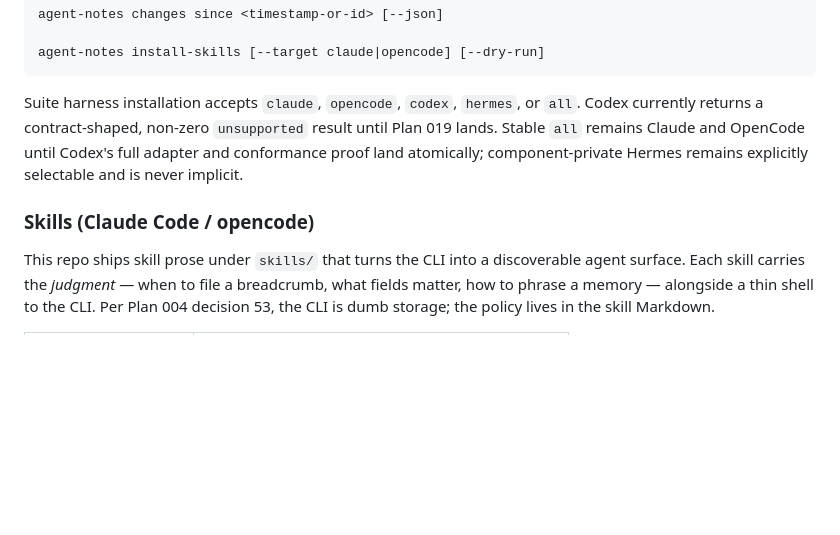
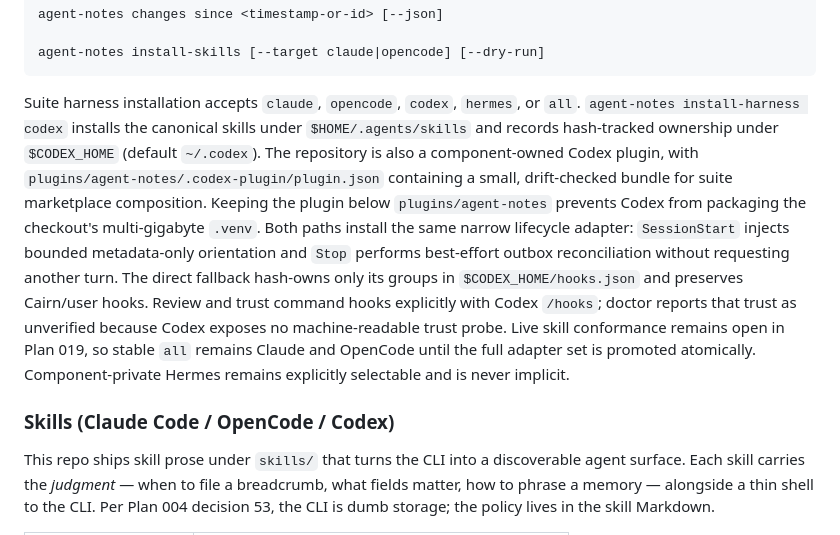
Before and after one commit to hraedon/agent-notes, a Markdown page: README.md, the part around the change. GitHub-like rendering; blank space fills up the shorter version.

Commit message:
docs: surface Plan 019 Codex harness in README/AGENTS/CHANGELOG
Replace the old 'returns unsupported' language with the honest current
state: agent-notes now wires Codex lifecycle hooks and ships a
component-owned plugin bundle for the suite marketplace. Plan 019 Phases
3.2 and 4 remain open and are called out in the plan doc.

````diff
--- a/README.md
+++ b/README.md
@@ -92,12 +92,24 @@ agent-notes install-skills [--target claude|opencode] [--dry-run]
 ```
 
 Suite harness installation accepts `claude`, `opencode`, `codex`, `hermes`, or
-`all`. Codex currently returns a contract-shaped, non-zero `unsupported` result
-until Plan 019 lands. Stable `all` remains Claude and OpenCode until Codex's
-full adapter and conformance proof land atomically; component-private Hermes
-remains explicitly selectable and is never implicit.
+`all`. `agent-notes install-harness codex` installs the canonical skills under
+`$HOME/.agents/skills` and records hash-tracked ownership under `$CODEX_HOME`
+(default `~/.codex`). The repository is also a component-owned Codex plugin,
+with `plugins/agent-notes/.codex-plugin/plugin.json` containing a small,
+drift-checked bundle for suite marketplace composition. Keeping the plugin
+below `plugins/agent-notes` prevents Codex from packaging the checkout's
+multi-gigabyte `.venv`. Both paths install the same narrow lifecycle
+adapter: `SessionStart` injects bounded metadata-only orientation and `Stop`
+performs best-effort outbox reconciliation without requesting another turn.
+The direct fallback hash-owns only its groups in `$CODEX_HOME/hooks.json` and
+preserves Cairn/user hooks. Review and trust command hooks explicitly with
+Codex `/hooks`; doctor reports that trust as unverified because Codex exposes no
+machine-readable trust probe. Live skill conformance remains open in Plan 019,
+so stable `all` remains Claude and OpenCode until the full adapter set is
+promoted atomically. Component-private Hermes remains explicitly selectable and
+is never implicit.
 
-### Skills (Claude Code / opencode)
+### Skills (Claude Code / OpenCode / Codex)
 
 This repo ships skill prose under `skills/` that turns the CLI into
 a discoverable agent surface. Each skill carries the *judgment* —
````
Also changed, not shown: AGENTS.md (+8 -3 lines), CHANGELOG.md (+1 -0 lines).
